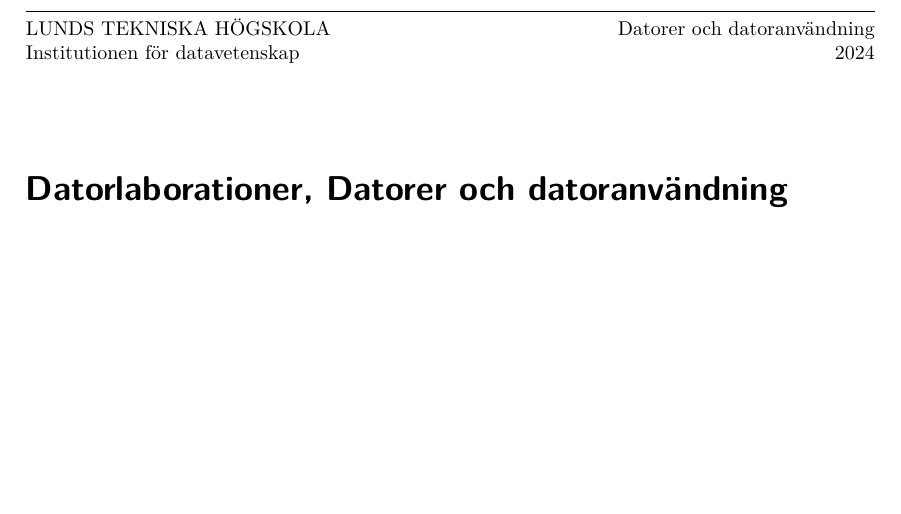
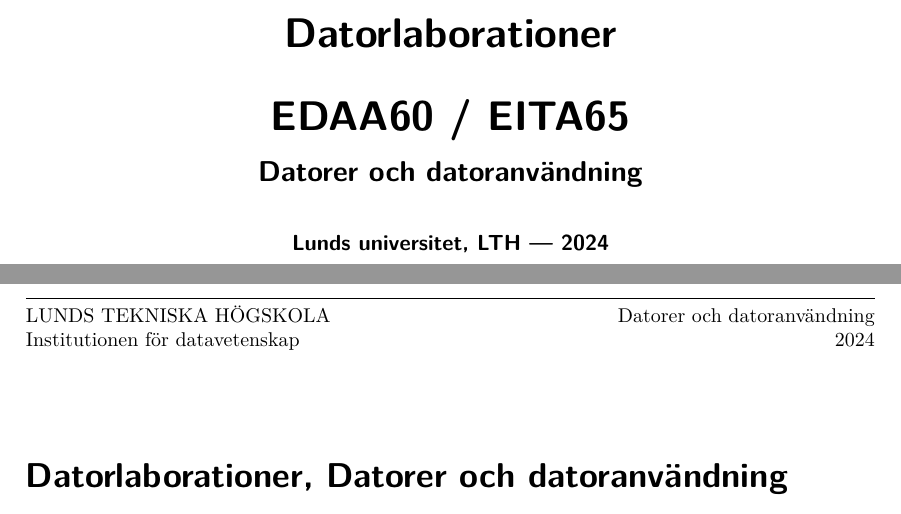
Before and after one commit to lunduniversity/introprog-computer-intro, a LaTeX book (lab-instructions/dodlabs.tex): part of page 1 of 29 before the commit and two parts of pages 1 and 2 of 30 after it, the two joined at a grey line, cut at the place of the change, the shorter picture padded with empty space. Compiled offline with XeLaTeX.

Commit message:
Added title page

```diff
--- a/lab-instructions/dodlabs.tex
+++ b/lab-instructions/dodlabs.tex
@@ -95,7 +95,23 @@
 %*****************************************************************
 \author{}
 \begin{document}
-\courseinfo{Datorer och datoranvändning}{2024}
+
+\clearpage
+\thispagestyle{empty} % Removes page number
+\vspace*{30mm}
+\begin{center}
+	\sffamily
+	\renewcommand{\baselinestretch}{1.1}
+	\Huge\bfseries Datorlaborationer \\[5mm]
+	EDAA60 / EITA65 \\[2mm]
+	\LARGE\bfseries	Datorer och datoranvändning \\[7mm]
+	\large Lunds universitet, LTH --- \the\year
+\end{center}
+\clearpage
+
+
+%*****************************************************************
+\courseinfo{Datorer och datoranvändning}{\the\year}
 \maketitle
 \thispagestyle{titlepage}
 \vspace{-4cm}
```
Also changed, not shown: lab-instructions/dodlabs.tex (10 more changed lines), 1 other file.
